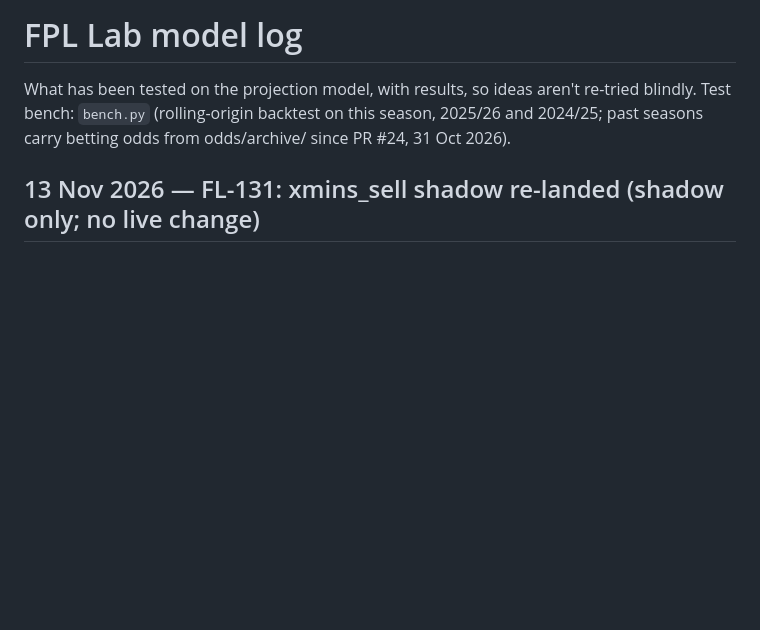
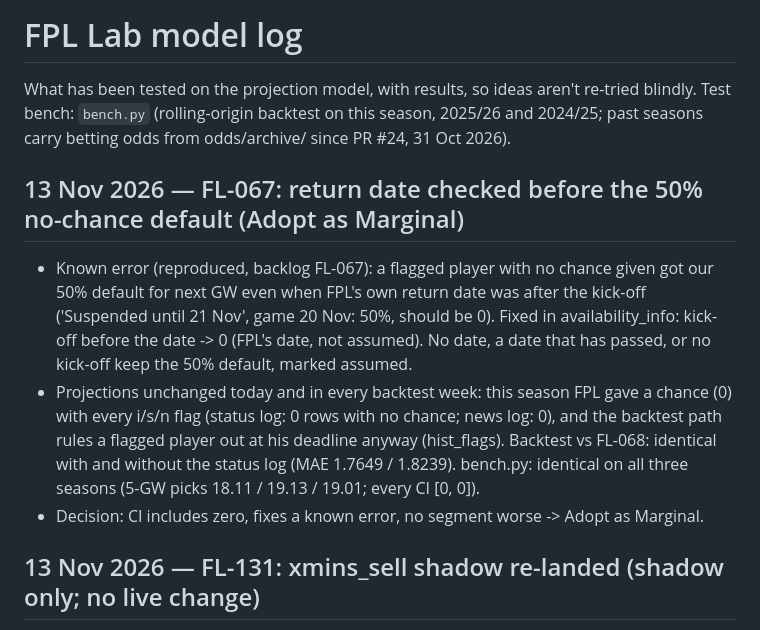
Before and after one commit to AFG-design/FPL-Lab, a Markdown page: docs/model-log.md, the part around the change. GitHub-like rendering; blank space fills up the shorter version.

Commit message:
FL-067: model log entry
Co-Authored-By: Claude Opus 5.5 <noreply@anthropic.com>
Claude-Session: https://claude.ai/code/session_01UGZuP9Ki2Jomzoh3xzCKbD

```diff
--- a/docs/model-log.md
+++ b/docs/model-log.md
@@ -3,6 +3,18 @@
 What has been tested on the projection model, with results, so ideas aren't re-tried blindly.
 Test bench: `bench.py` (rolling-origin backtest on this season, 2025/26 and 2024/25; past seasons carry betting odds
 from odds/archive/ since PR #24, 31 Oct 2026).
+
+## 13 Nov 2026 — FL-067: return date checked before the 50% no-chance default (Adopt as Marginal)
+
+- Known error (reproduced, backlog FL-067): a flagged player with no chance given got our 50% default for next GW even
+  when FPL's own return date was after the kick-off ('Suspended until 21 Nov', game 20 Nov: 50%, should be 0).
+  Fixed in availability_info: kick-off before the date -> 0 (FPL's date, not assumed). No date, a date that has passed,
+  or no kick-off keep the 50% default, marked assumed.
+- Projections unchanged today and in every backtest week: this season FPL gave a chance (0) with every i/s/n flag
+  (status log: 0 rows with no chance; news log: 0), and the backtest path rules a flagged player out at his deadline
+  anyway (hist_flags). Backtest vs FL-068: identical with and without the status log (MAE 1.7649 / 1.8239). bench.py:
+  identical on all three seasons (5-GW picks 18.11 / 19.13 / 19.01; every CI [0, 0]).
+- Decision: CI includes zero, fixes a known error, no segment worse -> Adopt as Marginal.
 
 ## 13 Nov 2026 — FL-131: xmins_sell shadow re-landed (shadow only; no live change)
 
```
